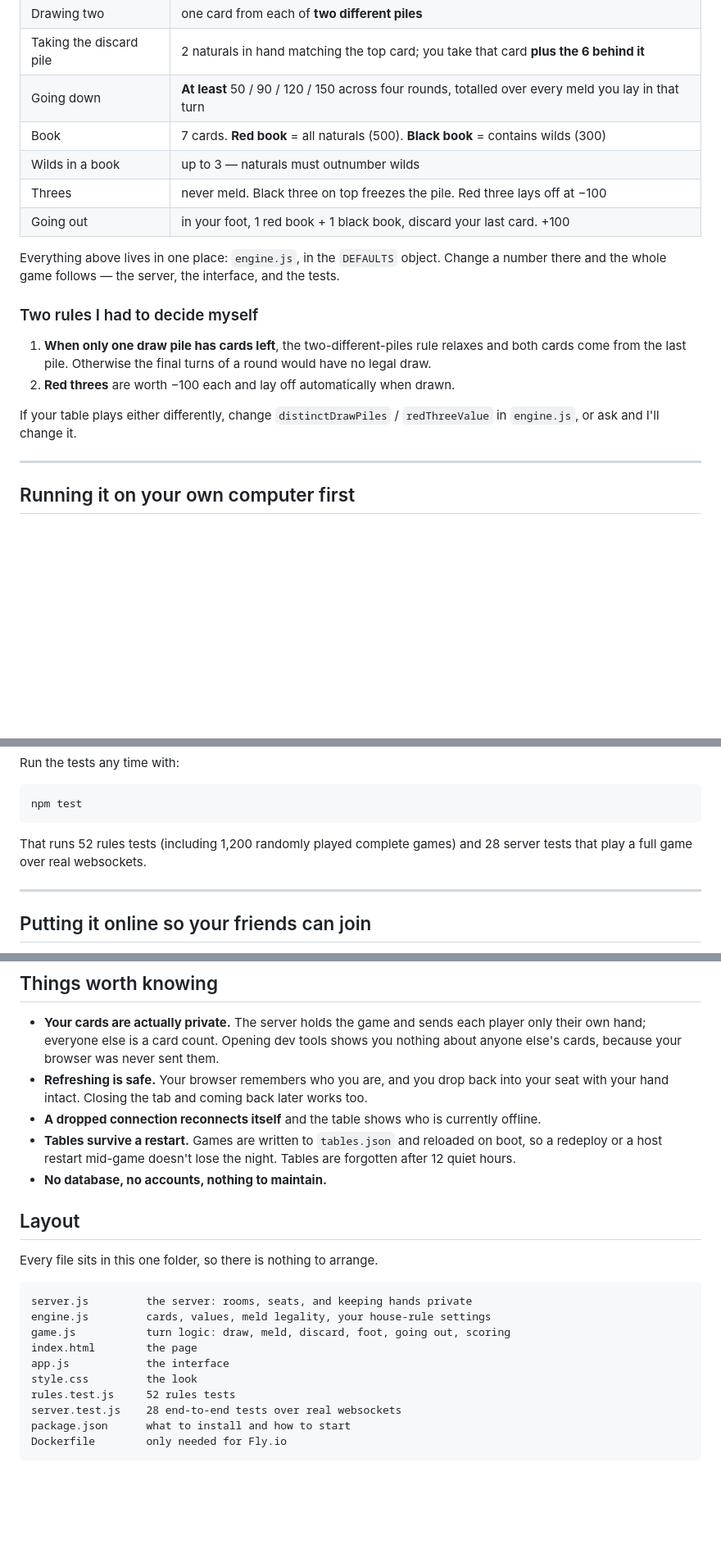
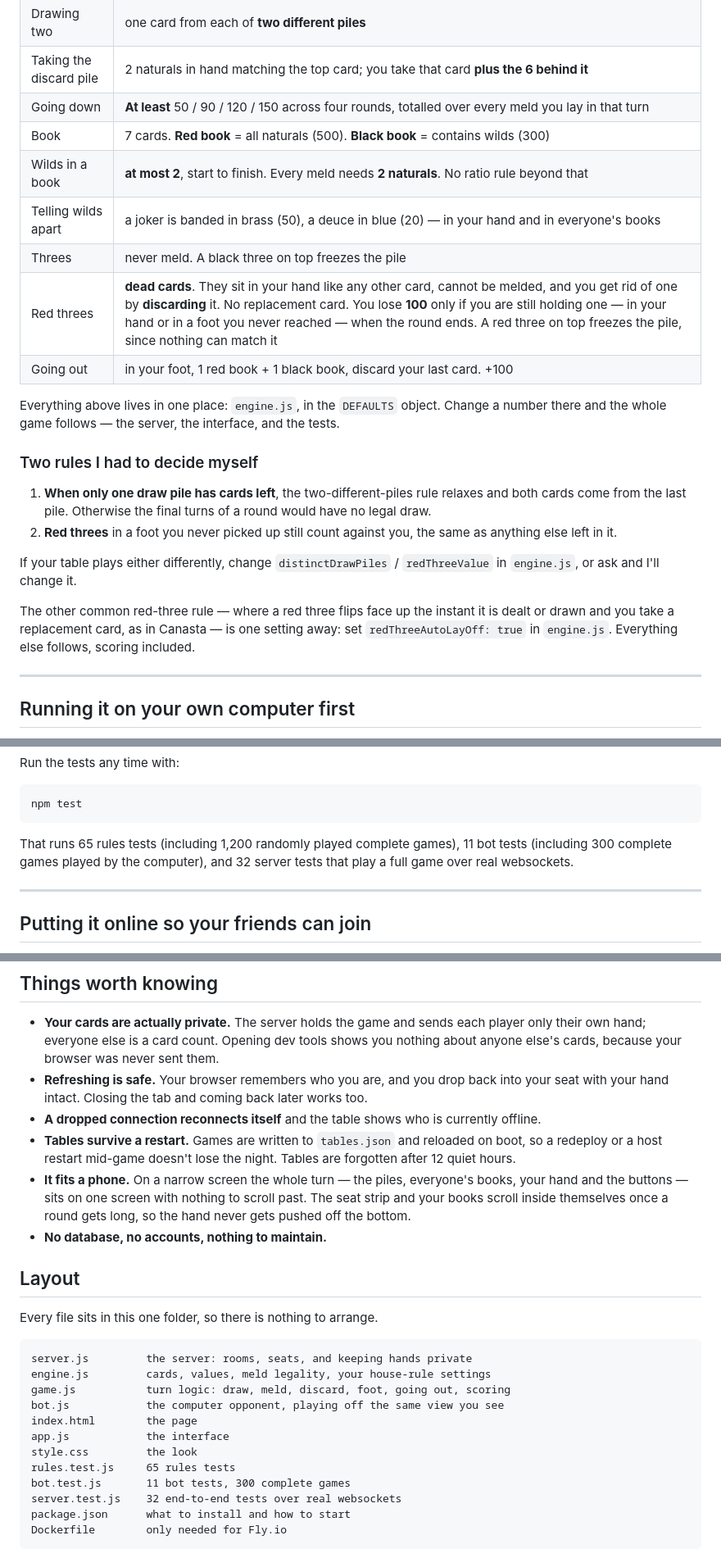
Before and after one commit to VegasVic103/handfoot, a Markdown page: README.md, 3 parts joined by grey strips. Shown at 82% size. GitHub-like rendering; blank space fills up the shorter version.

Commit message:
Revise wilds and red threes rules in README
Records red threes as dead cards with the lay-off variant behind one setting, notes the one-screen phone layout, and updates the test counts.

````diff
--- a/README.md
+++ b/README.md
@@ -17,8 +17,10 @@ No accounts, no downloads, no app.
 | Taking the discard pile | 2 naturals in hand matching the top card; you take that card **plus the 6 behind it** |
 | Going down | **At least** 50 / 90 / 120 / 150 across four rounds, totalled over every meld you lay in that turn |
 | Book | 7 cards. **Red book** = all naturals (500). **Black book** = contains wilds (300) |
-| Wilds in a book | up to 3 — naturals must outnumber wilds |
-| Threes | never meld. Black three on top freezes the pile. Red three lays off at −100 |
+| Wilds in a book | **at most 2**, start to finish. Every meld needs **2 naturals**. No ratio rule beyond that |
+| Telling wilds apart | a joker is banded in brass (50), a deuce in blue (20) — in your hand and in everyone's books |
+| Threes | never meld. A black three on top freezes the pile |
+| Red threes | **dead cards**. They sit in your hand like any other card, cannot be melded, and you get rid of one by **discarding** it. No replacement card. You lose **100** only if you are still holding one — in your hand or in a foot you never reached — when the round ends. A red three on top freezes the pile, since nothing can match it |
 | Going out | in your foot, 1 red book + 1 black book, discard your last card. +100 |
 
 Everything above lives in one place: `engine.js`, in the `DEFAULTS` object.
@@ -28,10 +30,15 @@ Change a number there and the whole game follows — the server, the interface,
 
 1. **When only one draw pile has cards left**, the two-different-piles rule relaxes and both
    cards come from the last pile. Otherwise the final turns of a round would have no legal draw.
-2. **Red threes** are worth −100 each and lay off automatically when drawn.
+2. **Red threes** in a foot you never picked up still count against you, the same as
+   anything else left in it.
 
 If your table plays either differently, change `distinctDrawPiles` / `redThreeValue` in
 `engine.js`, or ask and I'll change it.
+
+The other common red-three rule — where a red three flips face up the instant it is dealt
+or drawn and you take a replacement card, as in Canasta — is one setting away: set
+`redThreeAutoLayOff: true` in `engine.js`. Everything else follows, scoring included.
 
 ---
 
@@ -53,8 +60,9 @@ Run the tests any time with:
 npm test
 ```
 
-That runs 52 rules tests (including 1,200 randomly played complete games) and 28 server
-tests that play a full game over real websockets.
+That runs 65 rules tests (including 1,200 randomly played complete games), 11 bot tests
+(including 300 complete games played by the computer), and 32 server tests that play a
+full game over real websockets.
 
 ---
 
@@ -137,6 +145,10 @@ rules match your group's before anyone else is involved.
 - **Tables survive a restart.** Games are written to `tables.json` and reloaded on boot, so a
   redeploy or a host restart mid-game doesn't lose the night. Tables are forgotten after 12
   quiet hours.
+- **It fits a phone.** On a narrow screen the whole turn — the piles, everyone's books,
+  your hand and the buttons — sits on one screen with nothing to scroll past. The seat
+  strip and your books scroll inside themselves once a round gets long, so the hand never
+  gets pushed off the bottom.
 - **No database, no accounts, nothing to maintain.**
 
 ## Layout
@@ -147,11 +159,13 @@ Every file sits in this one folder, so there is nothing to arrange.
 server.js         the server: rooms, seats, and keeping hands private
 engine.js         cards, values, meld legality, your house-rule settings
 game.js           turn logic: draw, meld, discard, foot, going out, scoring
+bot.js            the computer opponent, playing off the same view you see
 index.html        the page
 app.js            the interface
 style.css         the look
-rules.test.js     52 rules tests
-server.test.js    28 end-to-end tests over real websockets
+rules.test.js     65 rules tests
+bot.test.js       11 bot tests, 300 complete games
+server.test.js    32 end-to-end tests over real websockets
 package.json      what to install and how to start
 Dockerfile        only needed for Fly.io
 ```
````
